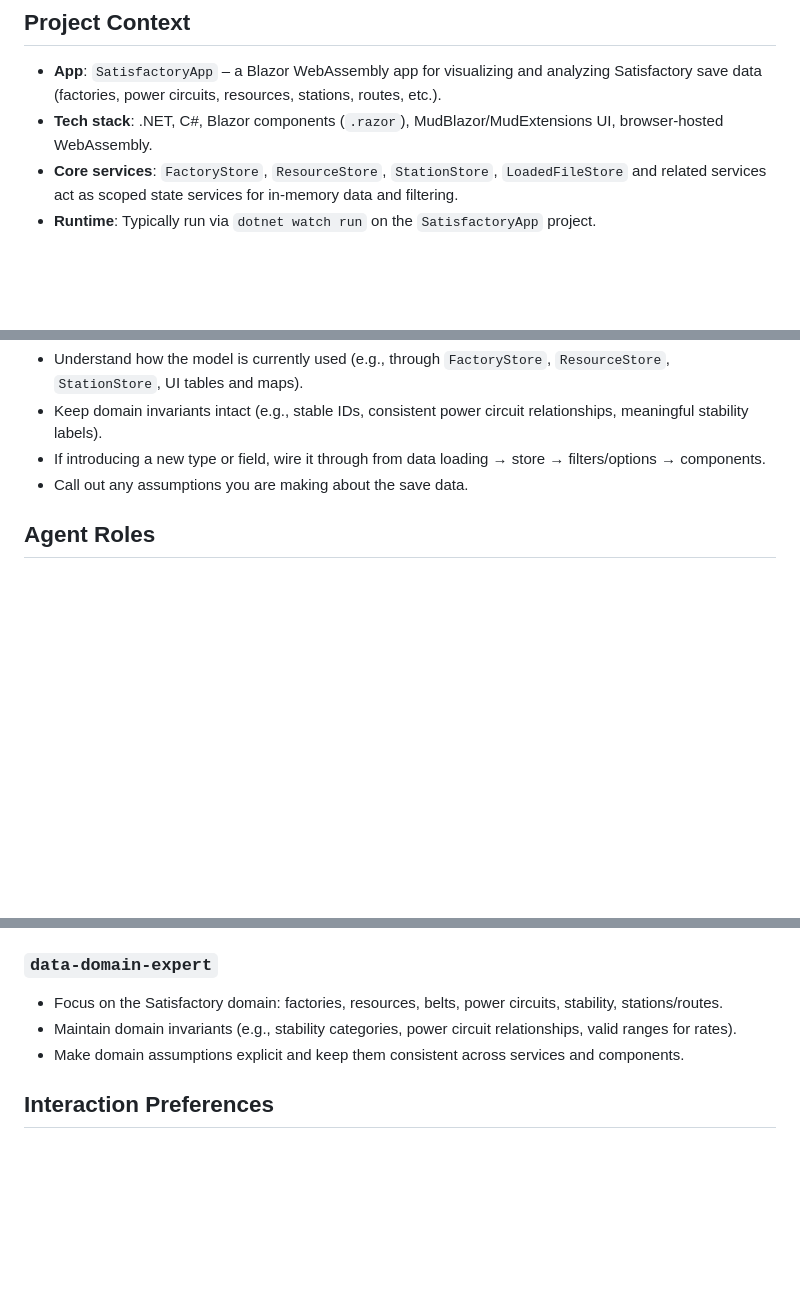
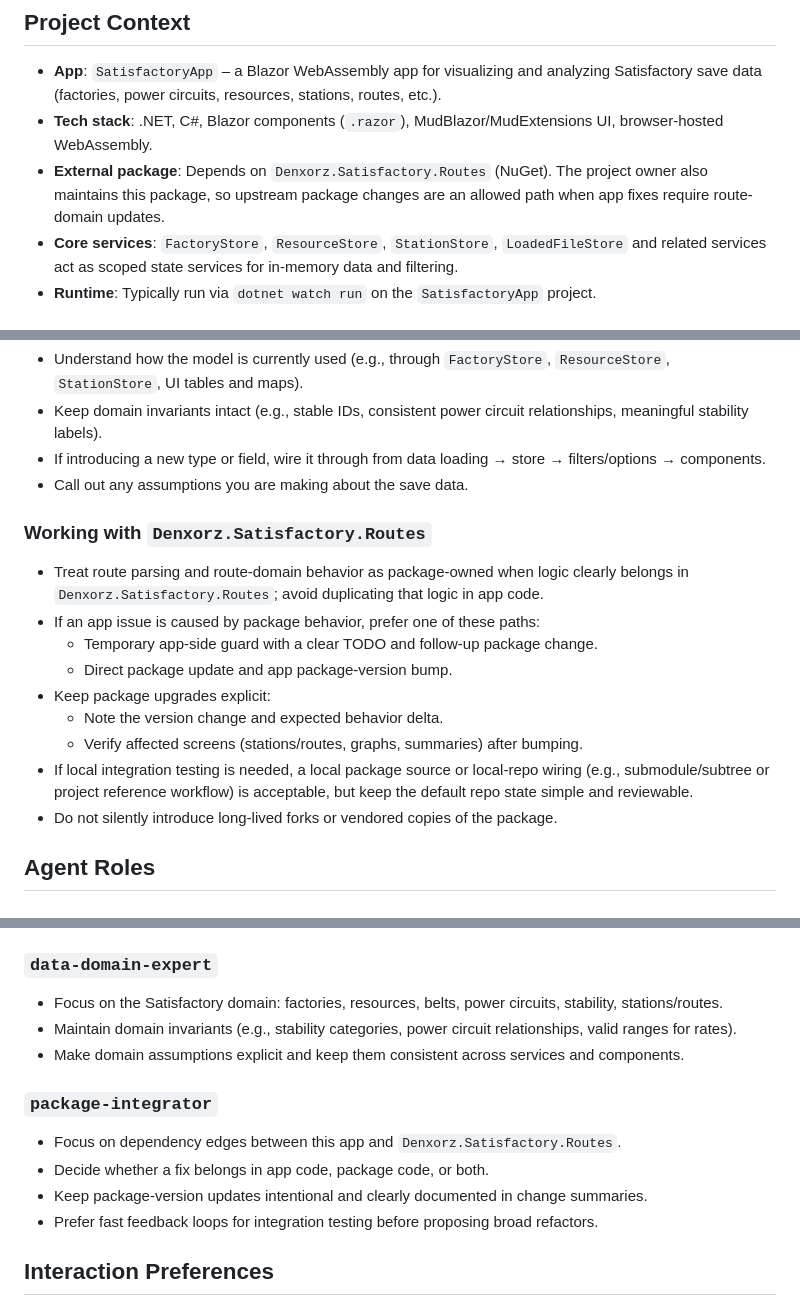
Before and after one commit to denxorz/SatisfactoryApp, a Markdown page: .cursor/AGENTS.md, 3 parts joined by grey strips. Rendered like a GitHub page; blank space fills up the shorter version.

Commit message:
Extend AI docs

```diff
--- a/.cursor/AGENTS.md
+++ b/.cursor/AGENTS.md
@@ -2,6 +2,7 @@
 
 - **App**: `SatisfactoryApp` – a Blazor WebAssembly app for visualizing and analyzing Satisfactory save data (factories, power circuits, resources, stations, routes, etc.).
 - **Tech stack**: .NET, C#, Blazor components (`.razor`), MudBlazor/MudExtensions UI, browser-hosted WebAssembly.
+- **External package**: Depends on `Denxorz.Satisfactory.Routes` (NuGet). The project owner also maintains this package, so upstream package changes are an allowed path when app fixes require route-domain updates.
 - **Core services**: `FactoryStore`, `ResourceStore`, `StationStore`, `LoadedFileStore` and related services act as scoped state services for in-memory data and filtering.
 - **Runtime**: Typically run via `dotnet watch run` on the `SatisfactoryApp` project.
 
@@ -54,6 +55,18 @@
 - If introducing a new type or field, wire it through from data loading → store → filters/options → components.
 - Call out any assumptions you are making about the save data.
 
+### Working with `Denxorz.Satisfactory.Routes`
+
+- Treat route parsing and route-domain behavior as package-owned when logic clearly belongs in `Denxorz.Satisfactory.Routes`; avoid duplicating that logic in app code.
+- If an app issue is caused by package behavior, prefer one of these paths:
+  - Temporary app-side guard with a clear TODO and follow-up package change.
+  - Direct package update and app package-version bump.
+- Keep package upgrades explicit:
+  - Note the version change and expected behavior delta.
+  - Verify affected screens (stations/routes, graphs, summaries) after bumping.
+- If local integration testing is needed, a local package source or local-repo wiring (e.g., submodule/subtree or project reference workflow) is acceptable, but keep the default repo state simple and reviewable.
+- Do not silently introduce long-lived forks or vendored copies of the package.
+
 ## Agent Roles
 
 ### `feature-implementer`
@@ -81,6 +94,13 @@
 - Maintain domain invariants (e.g., stability categories, power circuit relationships, valid ranges for rates).
 - Make domain assumptions explicit and keep them consistent across services and components.
 
+### `package-integrator`
+
+- Focus on dependency edges between this app and `Denxorz.Satisfactory.Routes`.
+- Decide whether a fix belongs in app code, package code, or both.
+- Keep package-version updates intentional and clearly documented in change summaries.
+- Prefer fast feedback loops for integration testing before proposing broad refactors.
+
 ## Interaction Preferences
 
 - Prefer providing a brief plan before large or cross-cutting changes.
```
Also changed, not shown: 1 other file.
